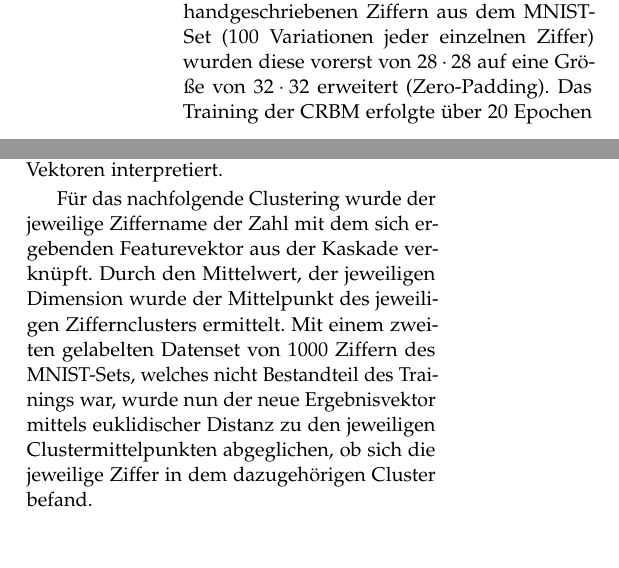
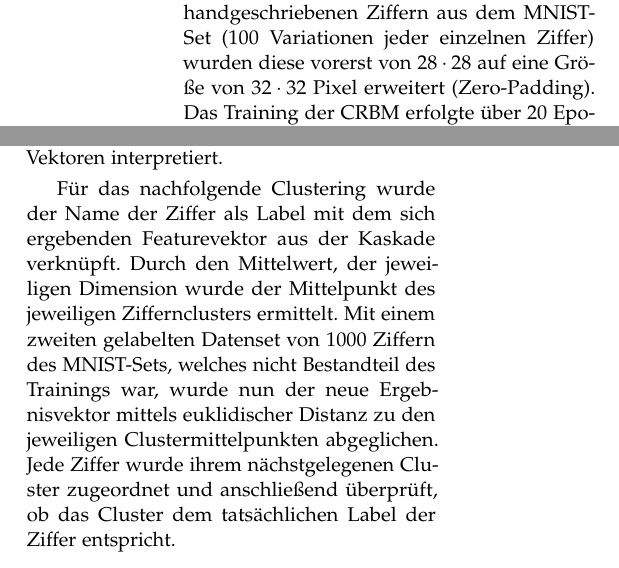
Before and after one commit to Gnork/CRBMPaper, a LaTeX paper (crbm.tex, which reads text/results.tex): two parts of the columns of page 4 of 6, joined at a grey line, cut so that both start at the same text. Compiled offline with pdfLaTeX.

Commit message:
final fix

```diff
--- a/text/results.tex
+++ b/text/results.tex
@@ -1,13 +1,13 @@
 \section{Ergebnisse}\label{results}
-Für die Klassifizierung von 1000 ausgesuchten handgeschriebenen Ziffern aus dem MNIST-Set (100 Variationen jeder einzelnen Ziffer) wurden diese vorerst von $28 \cdot 28$ auf eine Größe von $32 \cdot 32$ erweitert (Zero-Padding). Das Training der CRBM erfolgte über 20 Epochen mit einer Learning Rate von 0.01. Die Anzahl der Feature-Maps wurde dabei für beide Kaskaden auf 15 festgelegt.
+Für die Klassifizierung von 1000 ausgesuchten handgeschriebenen Ziffern aus dem MNIST-Set (100 Variationen jeder einzelnen Ziffer) wurden diese vorerst von $28 \cdot 28$ auf eine Größe von $32 \cdot 32$ Pixel erweitert (Zero-Padding). Das Training der CRBM erfolgte über 20 Epochen mit einer Learning Rate von 0.01. Die Anzahl der Feature-Maps wurde dabei für beide Kaskaden auf 15 festgelegt.
 Nach jeder Kaskade erfolgte ein Max-Pooling.
 \newline
 
 \textit{Beispielablauf eines Trainings:}
 Aus den Filterantworten der ersten Kaskade der CRBM resultiert eine Bildgröße von $28 \cdot 28$, da hier mit einem $5 \cdot 5$ Kernel gefaltet wurde, nach einem $4 \cdot 4$ Max-Pooling sind die Feature Maps nur noch $7 \cdot 7$ groß. Eine zweite Kaskade mit einem  $5 \cdot 5$ Kernel führt dann in der Faltungseinheit zu einer Bildgröße von $3 \cdot 3$, durch ein weiteres MaxPooling ($3 \cdot 3$) resultiert am Ende eine $1 \cdot 1$ Matrix, für jede Feature Map. Die $1 \cdot 1$ Feature Maps eines Bildes, wird dann als ihr Feature Vektoren interpretiert.
 
-Für das nachfolgende Clustering wurde der jeweilige Ziffername der Zahl mit dem sich ergebenden Featurevektor aus der Kaskade verknüpft. Durch den Mittelwert, der jeweiligen Dimension wurde der Mittelpunkt des jeweiligen Ziffernclusters ermittelt.
-Mit einem zweiten gelabelten Datenset von 1000 Ziffern des MNIST-Sets, welches nicht Bestandteil des Trainings war, wurde nun der neue Ergebnisvektor mittels euklidischer Distanz zu den jeweiligen Clustermittelpunkten abgeglichen, ob sich die jeweilige Ziffer in dem dazugehörigen Cluster befand.
+Für das nachfolgende Clustering wurde der Name der Ziffer als Label mit dem sich ergebenden Featurevektor aus der Kaskade verknüpft. Durch den Mittelwert, der jeweiligen Dimension wurde der Mittelpunkt des jeweiligen Ziffernclusters ermittelt.
+Mit einem zweiten gelabelten Datenset von 1000 Ziffern des MNIST-Sets, welches nicht Bestandteil des Trainings war, wurde nun der neue Ergebnisvektor mittels euklidischer Distanz zu den jeweiligen Clustermittelpunkten abgeglichen. Jede Ziffer wurde ihrem nächstgelegenen Cluster zugeordnet und anschließend überprüft, ob das Cluster dem tatsächlichen Label der Ziffer entspricht.\newline
 
 \textit{Test 1:}
 \begin{itemize}
```
